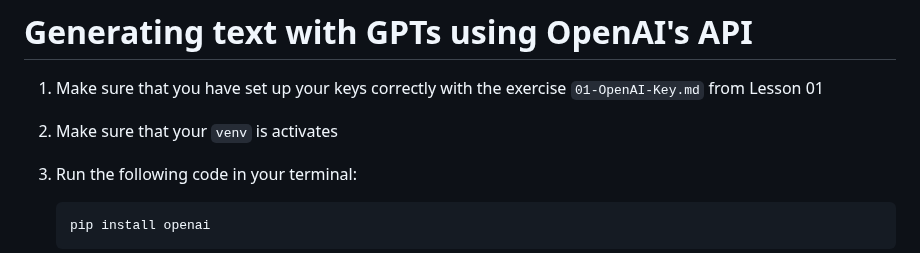
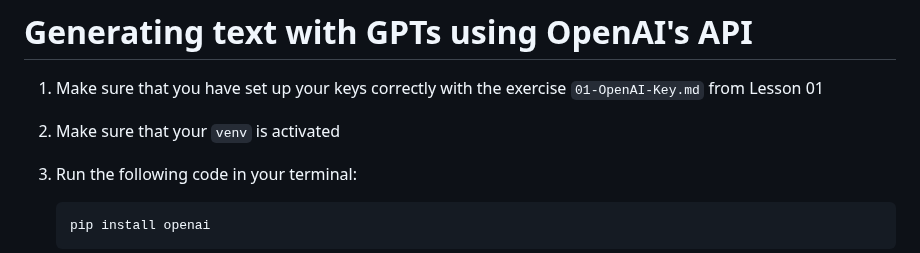
Before and after one commit to MatheusDaros/AI-Bootcamp, a Markdown page: Lesson-03/project/01-OpenAI-Text-Completion.md, the part around the change. Rendered like a GitHub page.

Commit message:
fix: typo

```diff
--- a/Lesson-03/project/01-OpenAI-Text-Completion.md
+++ b/Lesson-03/project/01-OpenAI-Text-Completion.md
@@ -2,7 +2,7 @@
 
 1. Make sure that you have set up your keys correctly with the exercise `01-OpenAI-Key.md` from Lesson 01
 
-2. Make sure that your `venv` is activates
+2. Make sure that your `venv` is activated
 
 3. Run the following code in your terminal:
 
```
